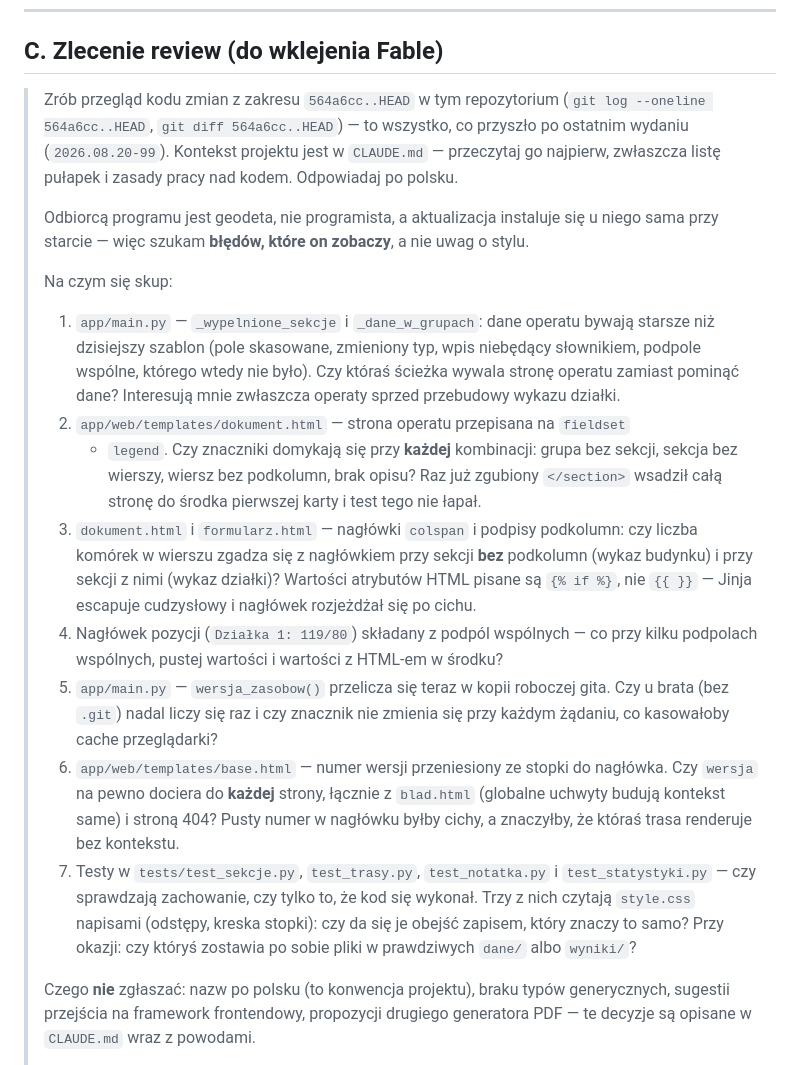
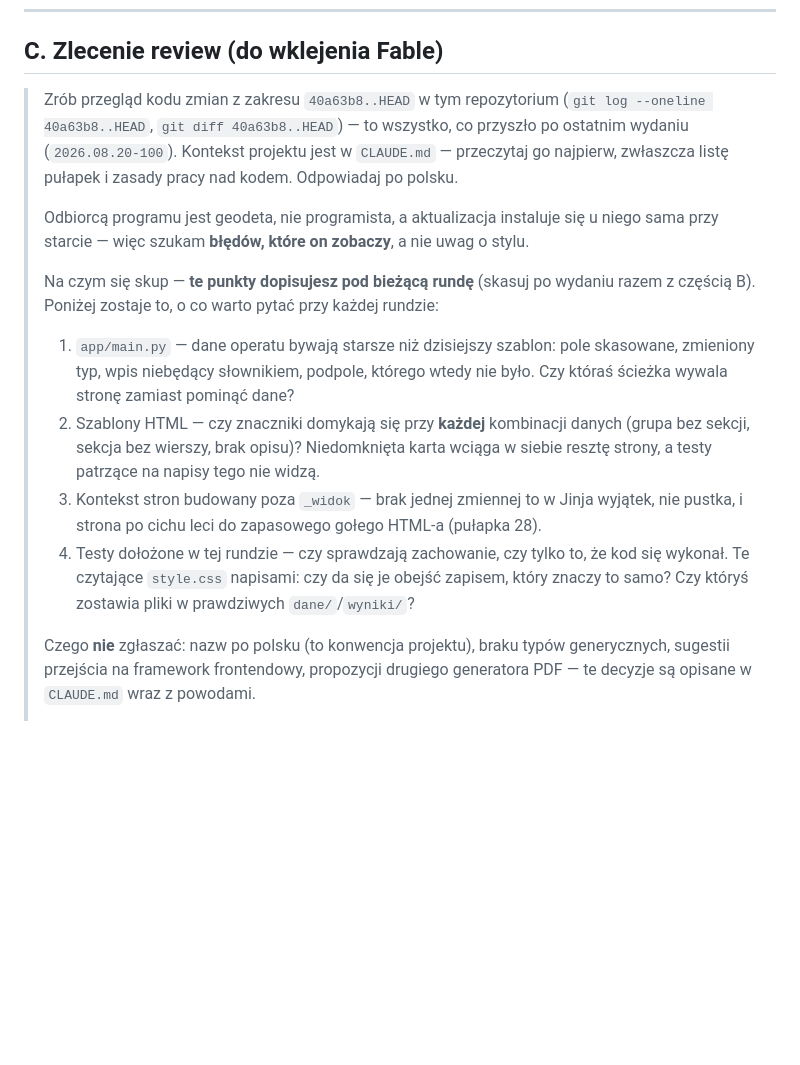
Before and after one commit to piotrekstania/kuba-apk, a Markdown page: narzedzia/przed_wydaniem.md, the part around the change. Rendered like a GitHub page; blank space fills up the shorter version.

Commit message:
Zlecenie review wycelowane w wydanie 100
Część B wyczyszczono po wydaniu, ale część C nadal wskazywała zakres sprzed 99
i punkty tamtej rundy — przy następnym review poszłoby zlecenie o kod, który już
jest wydany. Zakres to teraz `40a63b8..HEAD`, a lista punktów zostaje w wersji
stałej: cztery pytania, które warto zadać przy każdej rundzie, z adnotacją, że
punkty bieżącej rundy dopisuje się i kasuje razem z częścią B.

Co-Authored-By: Claude Opus 5 <noreply@anthropic.com>

```diff
--- a/narzedzia/przed_wydaniem.md
+++ b/narzedzia/przed_wydaniem.md
@@ -66,9 +66,9 @@ normalnie)*
 
 ## C. Zlecenie review (do wklejenia Fable)
 
-> Zrób przegląd kodu zmian z zakresu `564a6cc..HEAD` w tym repozytorium
-> (`git log --oneline 564a6cc..HEAD`, `git diff 564a6cc..HEAD`) — to wszystko, co
-> przyszło po ostatnim wydaniu (`2026.08.20-99`). Kontekst projektu jest w `CLAUDE.md` —
+> Zrób przegląd kodu zmian z zakresu `40a63b8..HEAD` w tym repozytorium
+> (`git log --oneline 40a63b8..HEAD`, `git diff 40a63b8..HEAD`) — to wszystko, co
+> przyszło po ostatnim wydaniu (`2026.08.20-100`). Kontekst projektu jest w `CLAUDE.md` —
 > przeczytaj go najpierw, zwłaszcza listę pułapek i zasady pracy nad kodem.
 > Odpowiadaj po polsku.
 >
@@ -76,35 +76,19 @@ normalnie)*
 > u niego sama przy starcie — więc szukam **błędów, które on zobaczy**, a nie
 > uwag o stylu.
 >
-> Na czym się skup:
-> 1. `app/main.py` — `_wypelnione_sekcje` i `_dane_w_grupach`: dane operatu bywają
->    starsze niż dzisiejszy szablon (pole skasowane, zmieniony typ, wpis niebędący
->    słownikiem, podpole wspólne, którego wtedy nie było). Czy któraś ścieżka wywala
->    stronę operatu zamiast pominąć dane? Interesują mnie zwłaszcza operaty sprzed
->    przebudowy wykazu działki.
-> 2. `app/web/templates/dokument.html` — strona operatu przepisana na `fieldset`
->    + `legend`. Czy znaczniki domykają się przy **każdej** kombinacji: grupa bez
->    sekcji, sekcja bez wierszy, wiersz bez podkolumn, brak opisu? Raz już zgubiony
->    `</section>` wsadził całą stronę do środka pierwszej karty i test tego nie łapał.
-> 3. `dokument.html` i `formularz.html` — nagłówki `colspan` i podpisy podkolumn:
->    czy liczba komórek w wierszu zgadza się z nagłówkiem przy sekcji **bez**
->    podkolumn (wykaz budynku) i przy sekcji z nimi (wykaz działki)? Wartości
->    atrybutów HTML pisane są `{% if %}`, nie `{{ }}` — Jinja escapuje cudzysłowy
->    i nagłówek rozjeżdżał się po cichu.
-> 4. Nagłówek pozycji (`Działka 1: 119/80`) składany z podpól wspólnych — co przy
->    kilku podpolach wspólnych, pustej wartości i wartości z HTML-em w środku?
-> 5. `app/main.py` — `wersja_zasobow()` przelicza się teraz w kopii roboczej gita.
->    Czy u brata (bez `.git`) nadal liczy się raz i czy znacznik nie zmienia się
->    przy każdym żądaniu, co kasowałoby cache przeglądarki?
-> 6. `app/web/templates/base.html` — numer wersji przeniesiony ze stopki do nagłówka.
->    Czy `wersja` na pewno dociera do **każdej** strony, łącznie z `blad.html`
->    (globalne uchwyty budują kontekst same) i stroną 404? Pusty numer w nagłówku
->    byłby cichy, a znaczyłby, że któraś trasa renderuje bez kontekstu.
-> 7. Testy w `tests/test_sekcje.py`, `test_trasy.py`, `test_notatka.py`
->    i `test_statystyki.py` — czy sprawdzają zachowanie, czy tylko to, że kod się
->    wykonał. Trzy z nich czytają `style.css` napisami (odstępy, kreska stopki):
->    czy da się je obejść zapisem, który znaczy to samo? Przy okazji: czy któryś
->    zostawia po sobie pliki w prawdziwych `dane/` albo `wyniki/`?
+> Na czym się skup — **te punkty dopisujesz pod bieżącą rundę** (skasuj po wydaniu
+> razem z częścią B). Poniżej zostaje to, o co warto pytać przy każdej rundzie:
+> 1. `app/main.py` — dane operatu bywają starsze niż dzisiejszy szablon: pole
+>    skasowane, zmieniony typ, wpis niebędący słownikiem, podpole, którego wtedy
+>    nie było. Czy któraś ścieżka wywala stronę zamiast pominąć dane?
+> 2. Szablony HTML — czy znaczniki domykają się przy **każdej** kombinacji danych
+>    (grupa bez sekcji, sekcja bez wierszy, brak opisu)? Niedomknięta karta wciąga
+>    w siebie resztę strony, a testy patrzące na napisy tego nie widzą.
+> 3. Kontekst stron budowany poza `_widok` — brak jednej zmiennej to w Jinja wyjątek,
+>    nie pustka, i strona po cichu leci do zapasowego gołego HTML-a (pułapka 28).
+> 4. Testy dołożone w tej rundzie — czy sprawdzają zachowanie, czy tylko to, że kod
+>    się wykonał. Te czytające `style.css` napisami: czy da się je obejść zapisem,
+>    który znaczy to samo? Czy któryś zostawia pliki w prawdziwych `dane/`/`wyniki/`?
 >
 > Czego **nie** zgłaszać: nazw po polsku (to konwencja projektu), braku typów
 > generycznych, sugestii przejścia na framework frontendowy, propozycji drugiego
```
